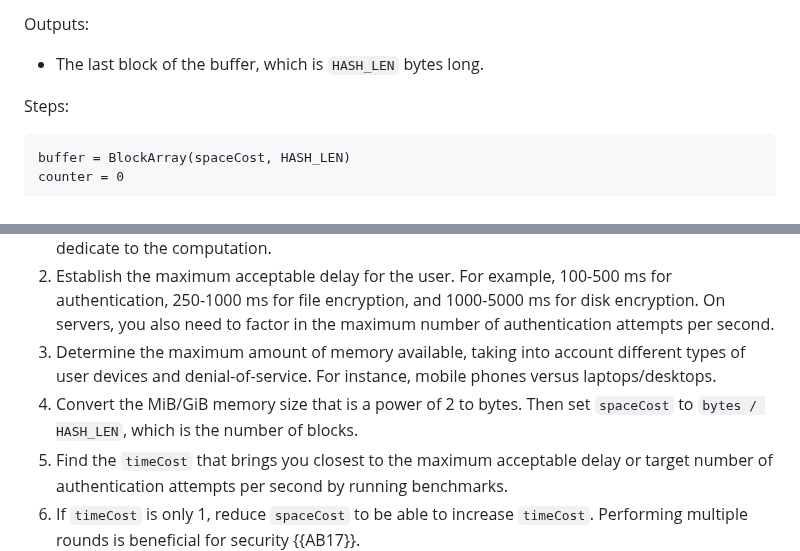
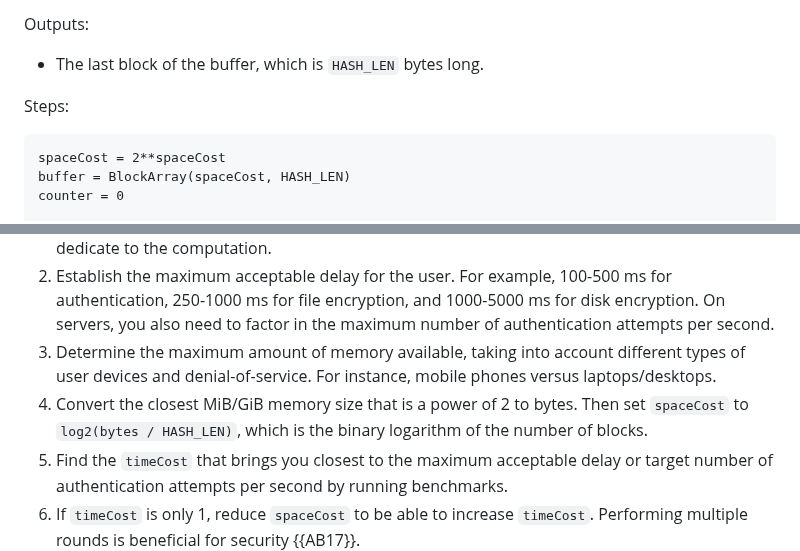
Before and after one commit to samuel-lucas6/draft-lucas-bkdf, a Markdown page: draft-lucas-bkdf.md, 2 parts joined by grey strips. GitHub-like rendering.

```diff
--- a/draft-lucas-bkdf.md
+++ b/draft-lucas-bkdf.md
@@ -295,6 +295,7 @@ Outputs:
 Steps:
 
 ~~~
+spaceCost = 2**spaceCost
 buffer = BlockArray(spaceCost, HASH_LEN)
 counter = 0
 
@@ -350,7 +351,7 @@ The following procedure can be used to choose parameters:
 1. For performing authentication on a server or running the algorithm on any type of user device, set the `parallelism` to 1. This avoids resource exhaustion attacks and slowdowns on machines with few CPU cores. Otherwise, set it to the maximum number of CPU cores the machine can dedicate to the computation.
 2. Establish the maximum acceptable delay for the user. For example, 100-500 ms for authentication, 250-1000 ms for file encryption, and 1000-5000 ms for disk encryption. On servers, you also need to factor in the maximum number of authentication attempts per second.
 3. Determine the maximum amount of memory available, taking into account different types of user devices and denial-of-service. For instance, mobile phones versus laptops/desktops.
-4. Convert the MiB/GiB memory size that is a power of 2 to bytes. Then set `spaceCost` to `bytes / HASH_LEN`, which is the number of blocks.
+4. Convert the closest MiB/GiB memory size that is a power of 2 to bytes. Then set `spaceCost` to `log2(bytes / HASH_LEN)`, which is the binary logarithm of the number of blocks.
 5. Find the `timeCost` that brings you closest to the maximum acceptable delay or target number of authentication attempts per second by running benchmarks.
 6. If `timeCost` is only 1, reduce `spaceCost` to be able to increase `timeCost`. Performing multiple rounds is beneficial for security {{AB17}}.
 
```
Also changed, not shown: other parts of draft-lucas-bkdf.md (+5 -5 lines).
